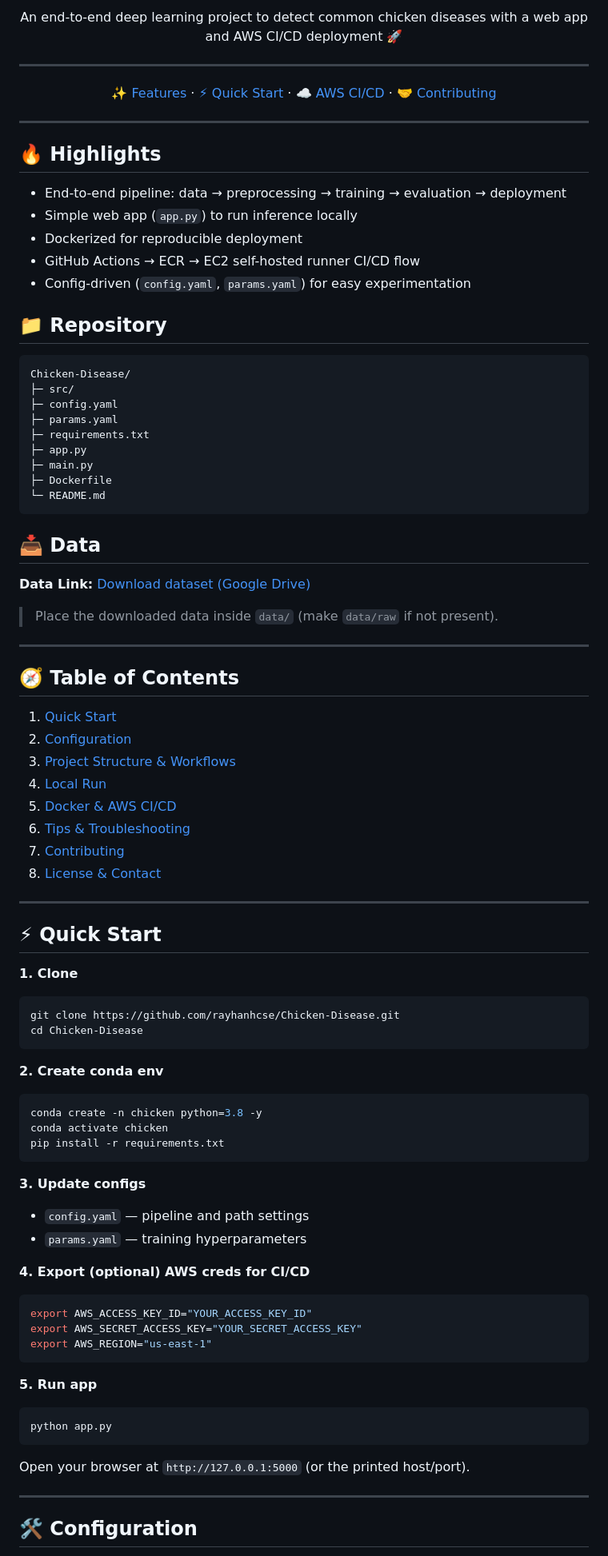
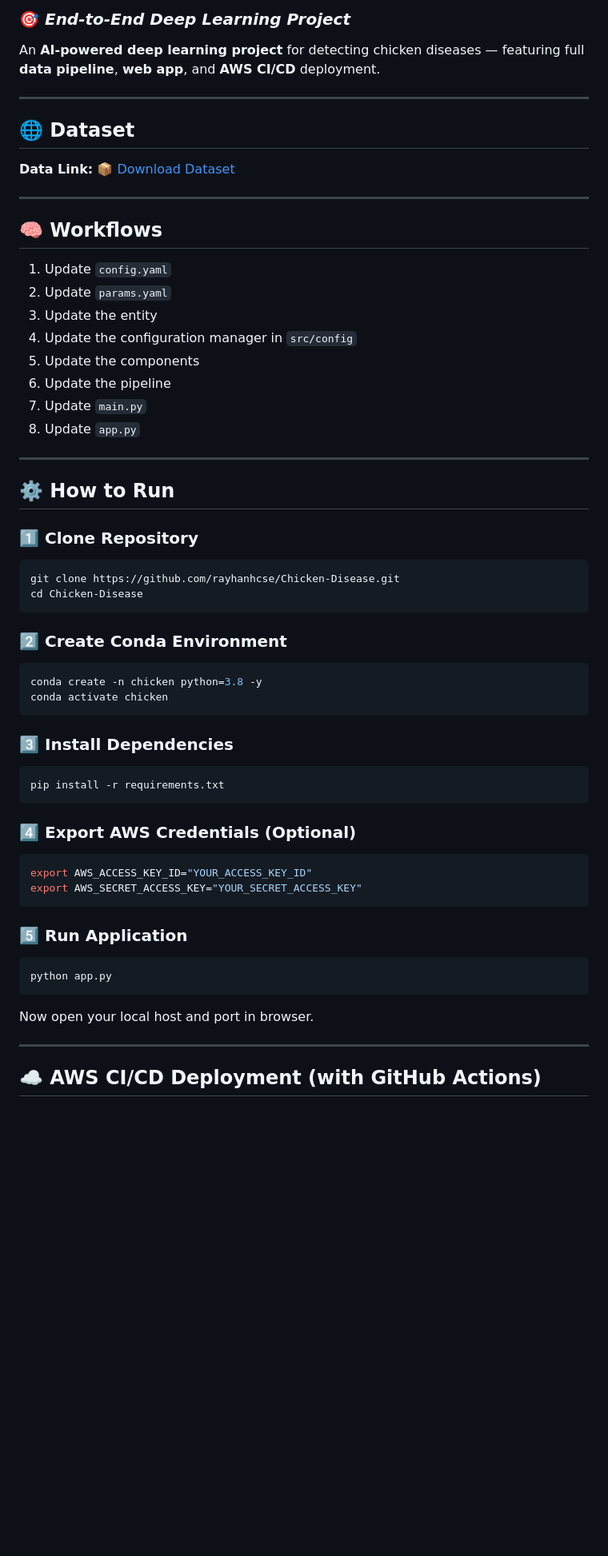
Before and after one commit to rayhanhcse/Chicken-Disease, a Markdown page: README.md, the part around the change printed below. Shown: that part at 80% size. Rendered like a GitHub page; blank space fills up the shorter version.

````diff
--- a/README.md
+++ b/README.md
@@ -2,99 +2,67 @@
 
-<p align="center">An end‑to‑end deep learning project to detect common chicken diseases with a web app and AWS CI/CD deployment 🚀</p>
+### 🎯 *End‑to‑End Deep Learning Project*
+
+An **AI-powered deep learning project** for detecting chicken diseases — featuring full **data pipeline**, **web app**, and **AWS CI/CD** deployment.
 
 ---
 
-<p align="center">
-  <a href="#features">✨ Features</a> ·
-  <a href="#quick-start">⚡ Quick Start</a> ·
-  <a href="#aws-cicd">☁️ AWS CI/CD</a> ·
-  <a href="#contributing">🤝 Contributing</a>
-</p>
+## 🌐 Dataset
+
+**Data Link:** [📦 Download Dataset](https://drive.google.com/file/d/1pV0DAdyjzsjk0HL7f8_5qiS_mVyjYk25/view?usp=sharing)
 
 ---
 
-## 🔥 Highlights
+## 🧠 Workflows
 
-* End-to-end pipeline: data → preprocessing → training → evaluation → deployment
-* Simple web app (`app.py`) to run inference locally
-* Dockerized for reproducible deployment
-* GitHub Actions → ECR → EC2 self-hosted runner CI/CD flow
-* Config-driven (`config.yaml`, `params.yaml`) for easy experimentation
-
-## 📁 Repository
-
-```
-Chicken-Disease/
-├─ src/
-├─ config.yaml
-├─ params.yaml
-├─ requirements.txt
-├─ app.py
-├─ main.py
-├─ Dockerfile
-└─ README.md
-```
-
-## 📥 Data
-
-**Data Link:** [Download dataset (Google Drive)](https://drive.google.com/file/d/1pV0DAdyjzsjk0HL7f8_5qiS_mVyjYk25/view?usp=sharing)
-
-> Place the downloaded data inside `data/` (make `data/raw` if not present).
+1. Update `config.yaml`
+2. Update `params.yaml`
+3. Update the entity
+4. Update the configuration manager in `src/config`
+5. Update the components
+6. Update the pipeline
+7. Update `main.py`
+8. Update `app.py`
 
 ---
 
-## 🧭 Table of Contents
+## ⚙️ How to Run
 
-1. [Quick Start](#quick-start)
-2. [Configuration](#configuration)
-3. [Project Structure & Workflows](#workflows)
-4. [Local Run](#local-run)
-5. [Docker & AWS CI/CD](#aws-cicd)
-6. [Tips & Troubleshooting](#tips)
-7. [Contributing](#contributing)
-8. [License & Contact](#license)
-
----
-
-## ⚡ Quick Start
-
-**1. Clone**
+### 1️⃣ Clone Repository
 
 ```bash
 git clone https://github.com/rayhanhcse/Chicken-Disease.git
 cd Chicken-Disease
 ```
 
-**2. Create conda env**
+### 2️⃣ Create Conda Environment
 
 ```bash
 conda create -n chicken python=3.8 -y
 conda activate chicken
+```
+
+### 3️⃣ Install Dependencies
+
+```bash
 pip install -r requirements.txt
 ```
 
-**3. Update configs**
-
-* `config.yaml` — pipeline and path settings
-* `params.yaml` — training hyperparameters
-
-**4. Export (optional) AWS creds for CI/CD**
+### 4️⃣ Export AWS Credentials (Optional)
 
 ```bash
 export AWS_ACCESS_KEY_ID="YOUR_ACCESS_KEY_ID"
 export AWS_SECRET_ACCESS_KEY="YOUR_SECRET_ACCESS_KEY"
-export AWS_REGION="us-east-1"
 ```
 
-**5. Run app**
+### 5️⃣ Run Application
 
 ```bash
 python app.py
 ```
 
-Open your browser at `http://127.0.0.1:5000` (or the printed host/port).
+Now open your local host and port in browser.
 
 ---
 
-## 🛠 Configuration
+## ☁️ AWS CI/CD Deployment (with GitHub Actions)
 
````
Also changed, not shown: other parts of README.md (+70 -90 lines).
